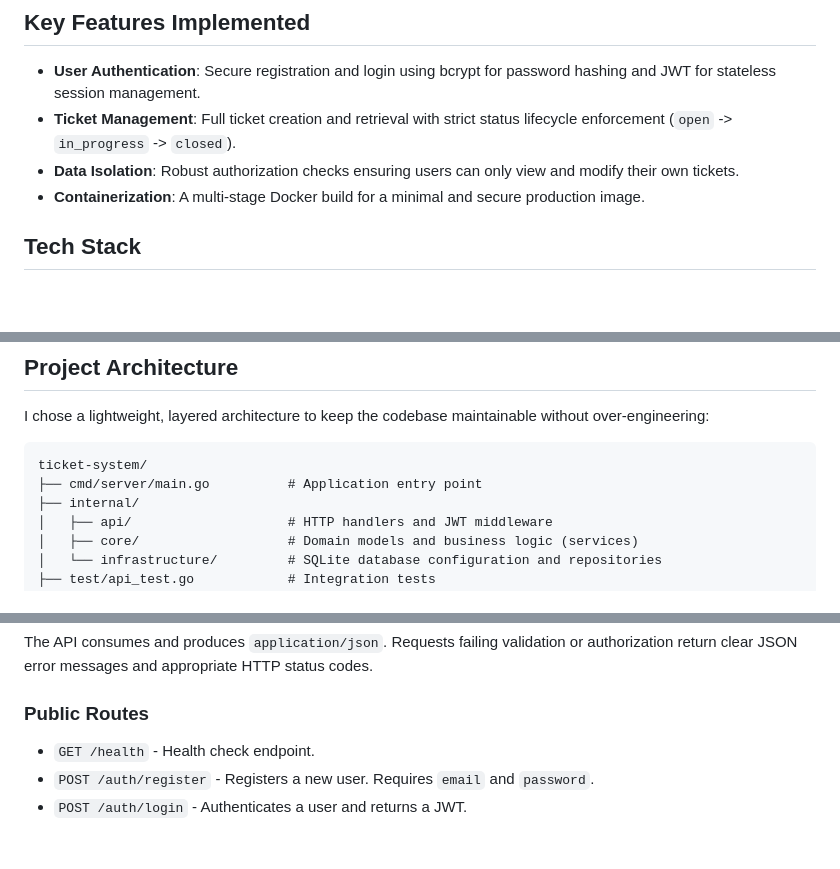
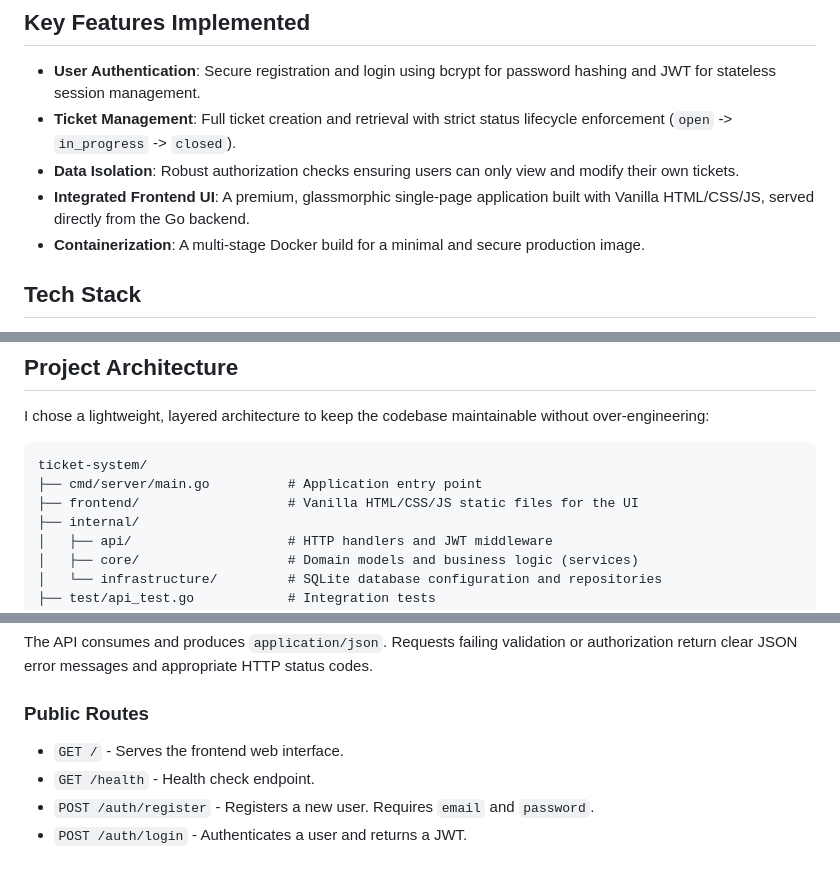
Before and after one commit to piyushjain76296/backend_api, a Markdown page: README.md, 3 parts joined by grey strips. GitHub-like rendering; blank space fills up the shorter version.

Commit message:
docs: add frontend UI to features

````diff
--- a/README.md
+++ b/README.md
@@ -7,6 +7,7 @@ This repository contains a REST API for a ticket management system, built as my
 * **User Authentication**: Secure registration and login using bcrypt for password hashing and JWT for stateless session management.
 * **Ticket Management**: Full ticket creation and retrieval with strict status lifecycle enforcement (`open` -> `in_progress` -> `closed`).
 * **Data Isolation**: Robust authorization checks ensuring users can only view and modify their own tickets.
+* **Integrated Frontend UI**: A premium, glassmorphic single-page application built with Vanilla HTML/CSS/JS, served directly from the Go backend.
 * **Containerization**: A multi-stage Docker build for a minimal and secure production image.
 
 ## Tech Stack
@@ -23,6 +24,7 @@ I chose a lightweight, layered architecture to keep the codebase maintainable wi
 ```text
 ticket-system/
 ├── cmd/server/main.go          # Application entry point
+├── frontend/                   # Vanilla HTML/CSS/JS static files for the UI
 ├── internal/
 │   ├── api/                    # HTTP handlers and JWT middleware
 │   ├── core/                   # Domain models and business logic (services)
@@ -65,6 +67,7 @@ docker run -p 8080:8080 ticket-system
 The API consumes and produces `application/json`. Requests failing validation or authorization return clear JSON error messages and appropriate HTTP status codes.
 
 ### Public Routes
+* `GET /` - Serves the frontend web interface.
 * `GET /health` - Health check endpoint.
 * `POST /auth/register` - Registers a new user. Requires `email` and `password`.
 * `POST /auth/login` - Authenticates a user and returns a JWT.
````
